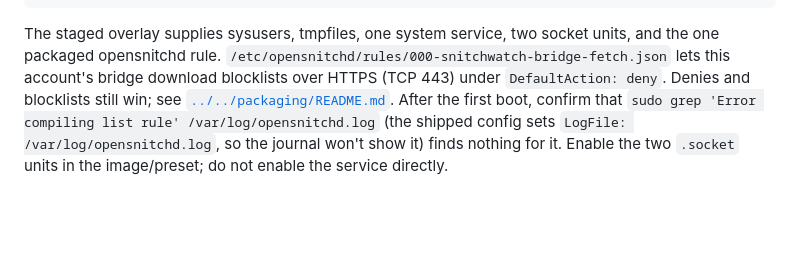
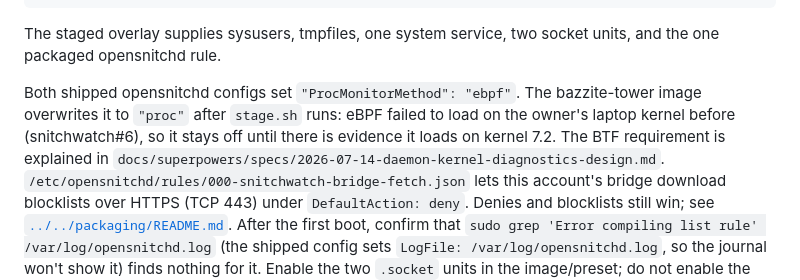
Before and after one commit to bearyjd/snitchwatch, a Markdown page: docs/packaging/system-bridge-integration.md, the part around the change. GitHub-like rendering; blank space fills up the shorter version.

Commit message:
docs: note ProcMonitorMethod proc override in the image

```diff
--- a/docs/packaging/system-bridge-integration.md
+++ b/docs/packaging/system-bridge-integration.md
@@ -98,6 +98,13 @@ packaging/system/stage.sh /path/to/image-root \
 
 The staged overlay supplies sysusers, tmpfiles, one system service, two
 socket units, and the one packaged opensnitchd rule.
+
+Both shipped opensnitchd configs set `"ProcMonitorMethod": "ebpf"`. The
+bazzite-tower image overwrites it to `"proc"` after `stage.sh` runs: eBPF
+failed to load on the owner's laptop kernel before (snitchwatch#6), so it
+stays off until there is evidence it loads on kernel 7.2. The BTF
+requirement is explained in
+`docs/superpowers/specs/2026-07-14-daemon-kernel-diagnostics-design.md`.
 `/etc/opensnitchd/rules/000-snitchwatch-bridge-fetch.json` lets this
 account's bridge download blocklists over HTTPS (TCP 443) under
 `DefaultAction: deny`. Denies and blocklists still win; see
```
